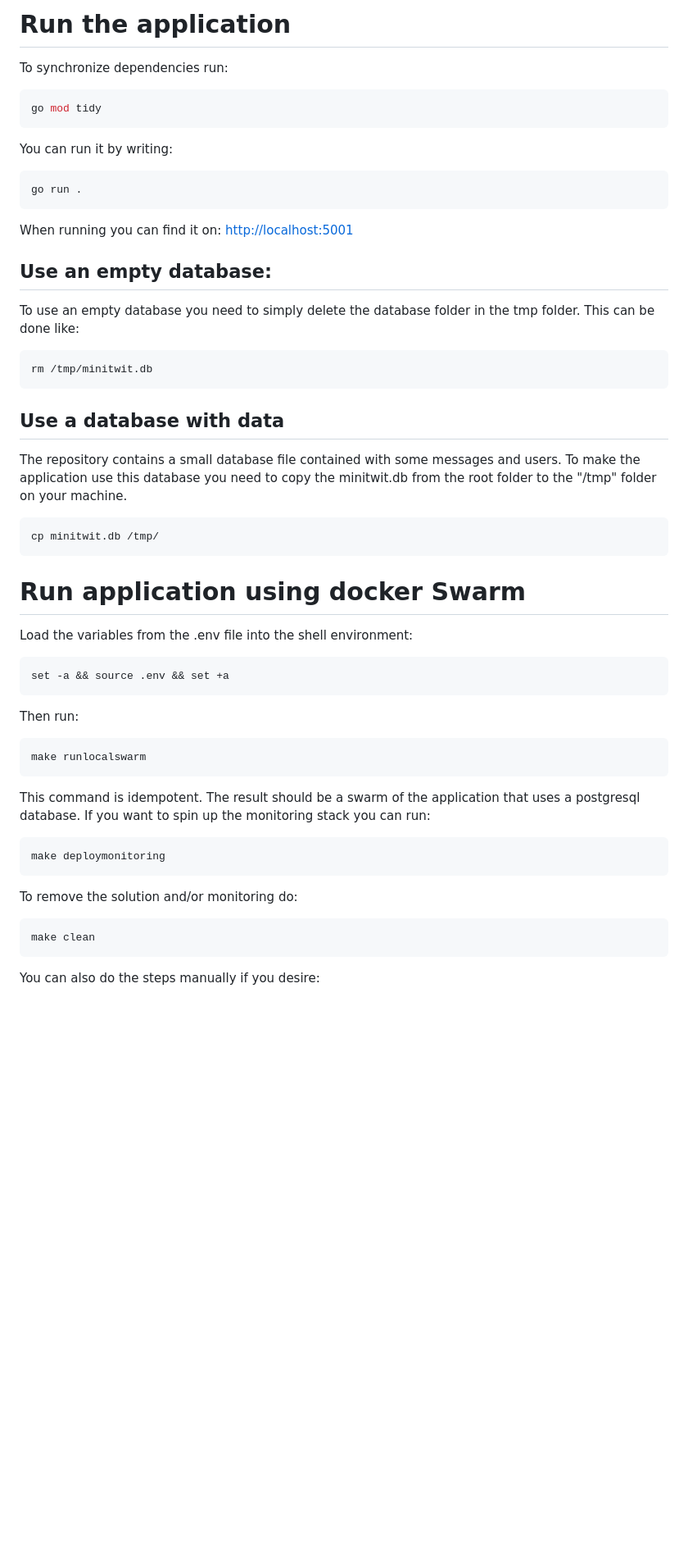
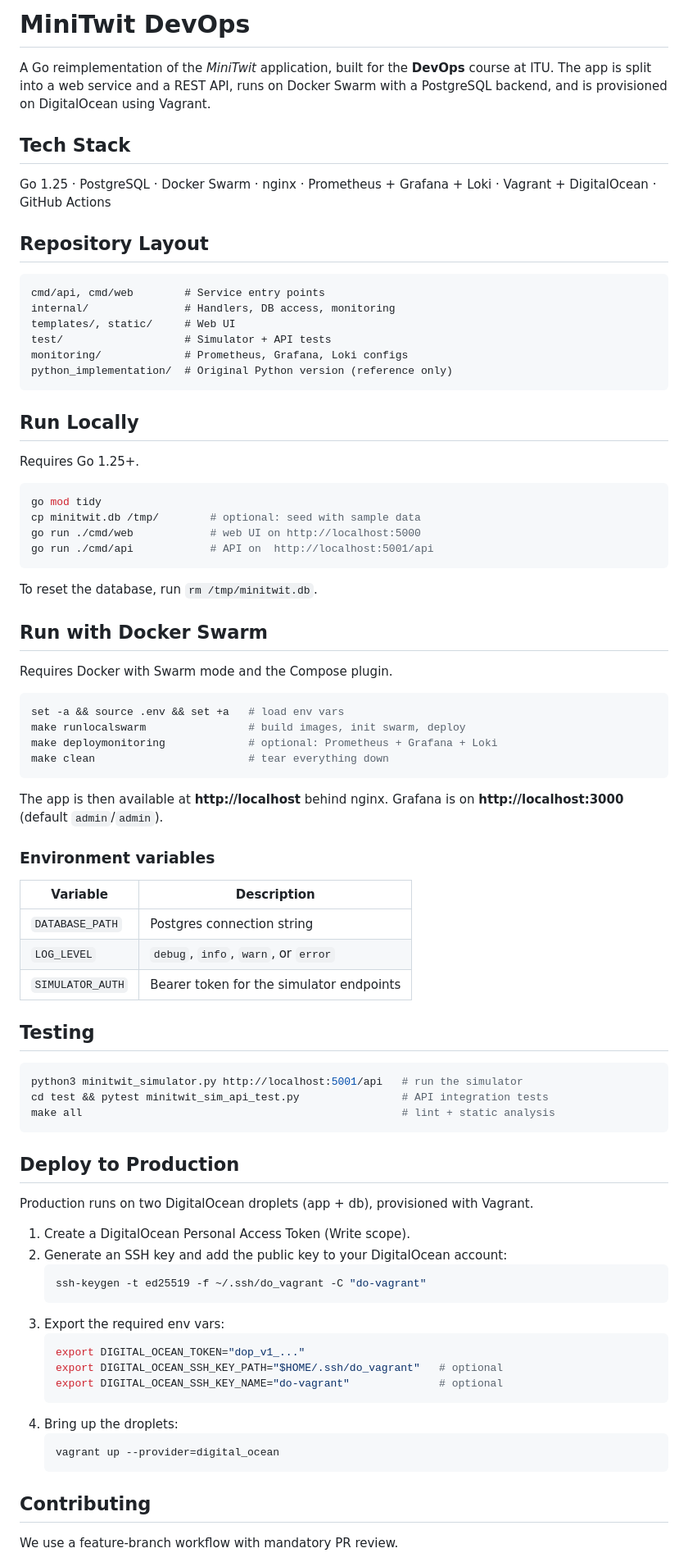
Before and after one commit to sebsthiel/minitwit-devops, a Markdown page: README.md, the part around one of its changes. Shown at 82% size. Drawn GitHub-style; blank space fills up the shorter version.

````diff
--- a/README.md
+++ b/README.md
@@ -1,57 +1,85 @@
-# Run the application
+# MiniTwit DevOps
 
-To synchronize dependencies run:
+A Go reimplementation of the *MiniTwit* application, built for the **DevOps** course at ITU. The app is split into a web service and a REST API, runs on Docker Swarm with a PostgreSQL backend, and is provisioned on DigitalOcean using Vagrant.
+
+## Tech Stack
+
+Go 1.25 · PostgreSQL · Docker Swarm · nginx · Prometheus + Grafana + Loki · Vagrant + DigitalOcean · GitHub Actions
+
+## Repository Layout
+
+```
+cmd/api, cmd/web        # Service entry points
+internal/               # Handlers, DB access, monitoring
+templates/, static/     # Web UI
+test/                   # Simulator + API tests
+monitoring/             # Prometheus, Grafana, Loki configs
+python_implementation/  # Original Python version (reference only)
+```
+
+## Run Locally
+
+Requires Go 1.25+.
 
 ```bash
 go mod tidy
+cp minitwit.db /tmp/        # optional: seed with sample data
+go run ./cmd/web            # web UI on http://localhost:5000
+go run ./cmd/api            # API on  http://localhost:5001/api
 ```
 
-You can run it by writing:
+To reset the database, run `rm /tmp/minitwit.db`.
+
+## Run with Docker Swarm
+
+Requires Docker with Swarm mode and the Compose plugin.
 
 ```bash
-go run .
+set -a && source .env && set +a   # load env vars
+make runlocalswarm                # build images, init swarm, deploy
+make deploymonitoring             # optional: Prometheus + Grafana + Loki
+make clean                        # tear everything down
 ```
 
-When running you can find it on:
-[http://localhost:5001](http://localhost:5001)
+The app is then available at **http://localhost** behind nginx. Grafana is on **http://localhost:3000** (default `admin`/`admin`).
 
-## Use an empty database:
+### Environment variables
 
-To use an empty database you need to simply delete the database folder in the tmp folder.
-This can be done like:
+| Variable | Description |
+| --- | --- |
+| `DATABASE_PATH` | Postgres connection string |
+| `LOG_LEVEL` | `debug`, `info`, `warn`, or `error` |
+| `SIMULATOR_AUTH` | Bearer token for the simulator endpoints |
+
+## Testing
 
 ```bash
-rm /tmp/minitwit.db
+python3 minitwit_simulator.py http://localhost:5001/api   # run the simulator
+cd test && pytest minitwit_sim_api_test.py                # API integration tests
+make all                                                  # lint + static analysis
 ```
 
-## Use a database with data
+## Deploy to Production
 
-The repository contains a small database file contained with some messages and users.
-To make the application use this database you need to copy the minitwit.db from the root folder to the "/tmp" folder on your machine.
+Production runs on two DigitalOcean droplets (app + db), provisioned with Vagrant.
 
-```bash
-cp minitwit.db /tmp/
-```
+1. Create a DigitalOcean Personal Access Token (Write scope).
+2. Generate an SSH key and add the public key to your DigitalOcean account:
+   ```bash
+   ssh-keygen -t ed25519 -f ~/.ssh/do_vagrant -C "do-vagrant"
+   ```
+3. Export the required env vars:
+   ```bash
+   export DIGITAL_OCEAN_TOKEN="dop_v1_..."
+   export DIGITAL_OCEAN_SSH_KEY_PATH="$HOME/.ssh/do_vagrant"   # optional
+   export DIGITAL_OCEAN_SSH_KEY_NAME="do-vagrant"              # optional
+   ```
+4. Bring up the droplets:
+   ```bash
+   vagrant up --provider=digital_ocean
+   ```
 
-# Run application using docker Swarm
-Load the variables from the .env file into the shell environment:
-```bash
-set -a && source .env && set +a
-```
-Then run:
-```bash
-make runlocalswarm
-```
-This command is idempotent.
-The result should be a swarm of the application that uses a postgresql database.
-If you want to spin up the monitoring stack you can run:
-```bash
-make deploymonitoring
-```
-To remove the solution and/or monitoring do:
-```bash
-make clean
-```
+## Contributing
 
-You can also do the steps manually if you desire:
+We use a feature-branch workflow with mandatory PR review.
 
````
Also changed, not shown: other parts of README.md (+12 -161 lines).
